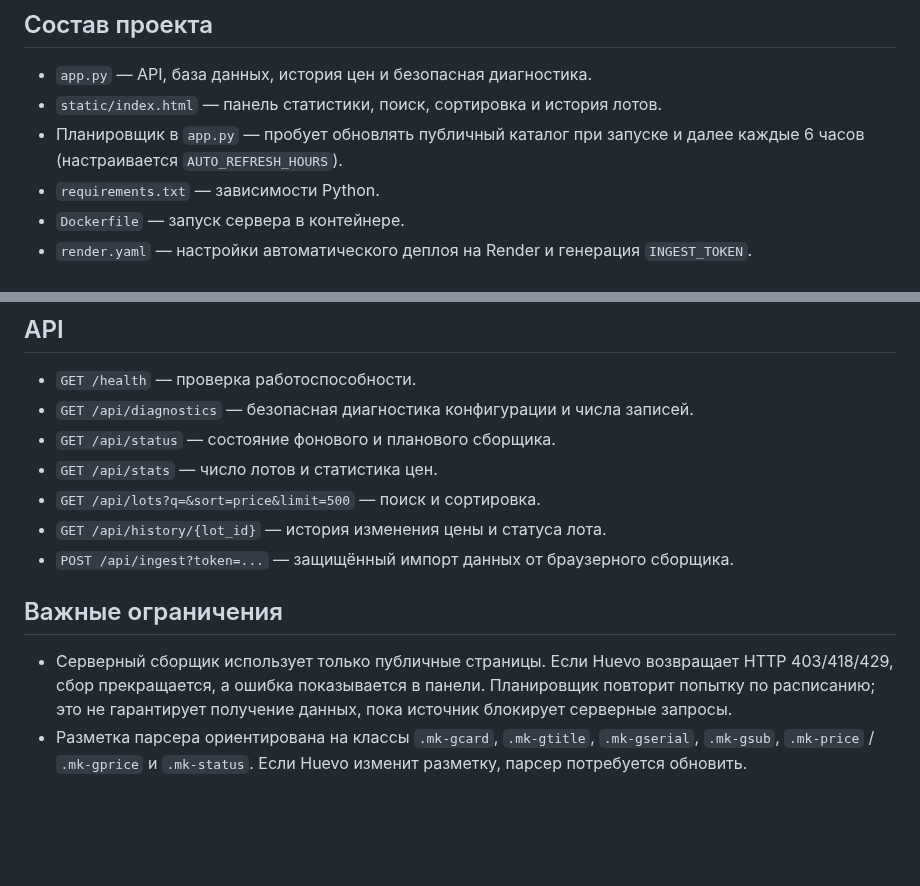
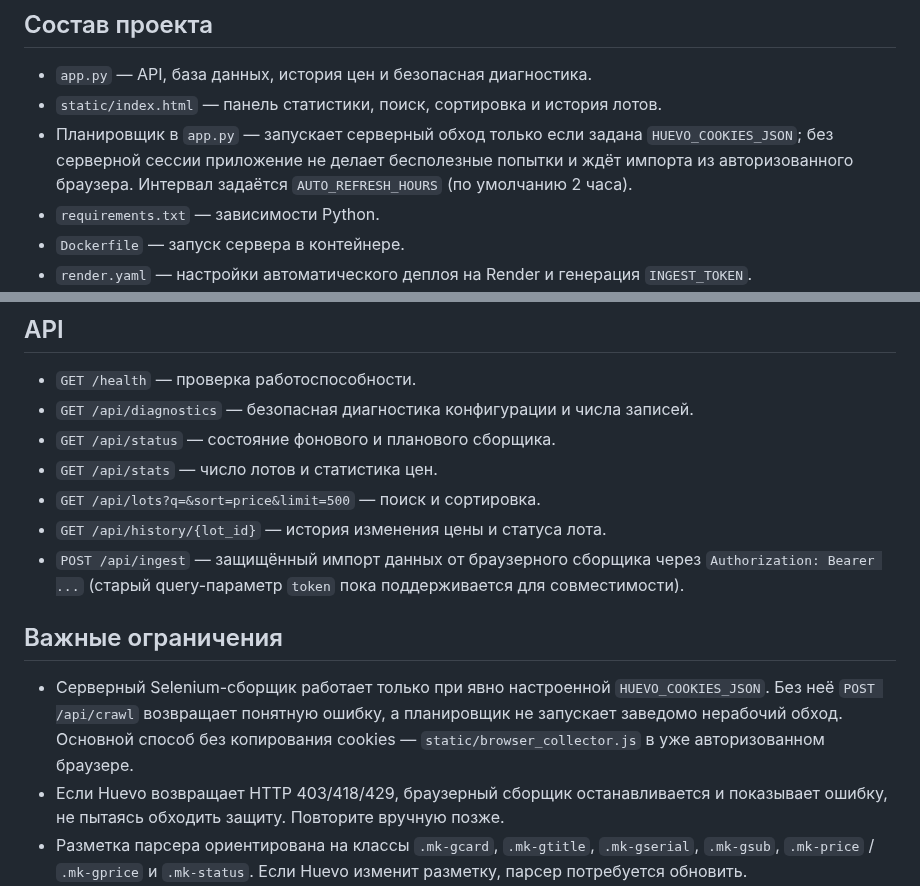
Before and after one commit to monkeyzxcw/huevo-gift-analytics, a Markdown page: README_RU.md, 2 parts joined by grey strips. GitHub-like rendering; blank space fills up the shorter version.

Commit message:
Clarify authenticated browser collection

```diff
--- a/README_RU.md
+++ b/README_RU.md
@@ -6,7 +6,7 @@
 
 - `app.py` — API, база данных, история цен и безопасная диагностика.
 - `static/index.html` — панель статистики, поиск, сортировка и история лотов.
-- Планировщик в `app.py` — пробует обновлять публичный каталог при запуске и далее каждые 6 часов (настраивается `AUTO_REFRESH_HOURS`).
+- Планировщик в `app.py` — запускает серверный обход только если задана `HUEVO_COOKIES_JSON`; без серверной сессии приложение не делает бесполезные попытки и ждёт импорта из авторизованного браузера. Интервал задаётся `AUTO_REFRESH_HOURS` (по умолчанию 2 часа).
 - `requirements.txt` — зависимости Python.
 - `Dockerfile` — запуск сервера в контейнере.
 - `render.yaml` — настройки автоматического деплоя на Render и генерация `INGEST_TOKEN`.
@@ -46,11 +46,12 @@ uvicorn app:app --host 127.0.0.1 --port 8000
 - `GET /api/stats` — число лотов и статистика цен.
 - `GET /api/lots?q=&sort=price&limit=500` — поиск и сортировка.
 - `GET /api/history/{lot_id}` — история изменения цены и статуса лота.
-- `POST /api/ingest?token=...` — защищённый импорт данных от браузерного сборщика.
+- `POST /api/ingest` — защищённый импорт данных от браузерного сборщика через `Authorization: Bearer ...` (старый query-параметр `token` пока поддерживается для совместимости).
 
 ## Важные ограничения
 
-- Серверный сборщик использует только публичные страницы. Если Huevo возвращает HTTP 403/418/429, сбор прекращается, а ошибка показывается в панели. Планировщик повторит попытку по расписанию; это не гарантирует получение данных, пока источник блокирует серверные запросы.
+- Серверный Selenium-сборщик работает только при явно настроенной `HUEVO_COOKIES_JSON`. Без неё `POST /api/crawl` возвращает понятную ошибку, а планировщик не запускает заведомо нерабочий обход. Основной способ без копирования cookies — `static/browser_collector.js` в уже авторизованном браузере.
+- Если Huevo возвращает HTTP 403/418/429, браузерный сборщик останавливается и показывает ошибку, не пытаясь обходить защиту. Повторите вручную позже.
 - Разметка парсера ориентирована на классы `.mk-gcard`, `.mk-gtitle`, `.mk-gserial`, `.mk-gsub`, `.mk-price` / `.mk-gprice` и `.mk-status`. Если Huevo изменит разметку, парсер потребуется обновить.
 - Автоматический сбор выполняется на сервере по расписанию; кнопка в панели запускает дополнительную попытку. Интервал задаётся через `AUTO_REFRESH_HOURS`.
 - Бесплатный тариф Render обычно не предоставляет постоянный диск. Если для сервиса не подключён persistent disk, SQLite-файл может потеряться при перезапуске или новом деплое. Для долговременной истории нужен постоянный диск или внешняя база данных.
```
